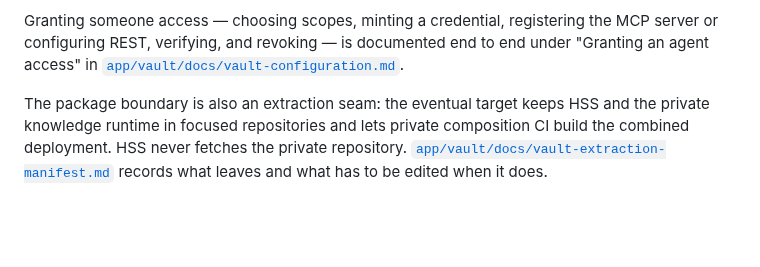
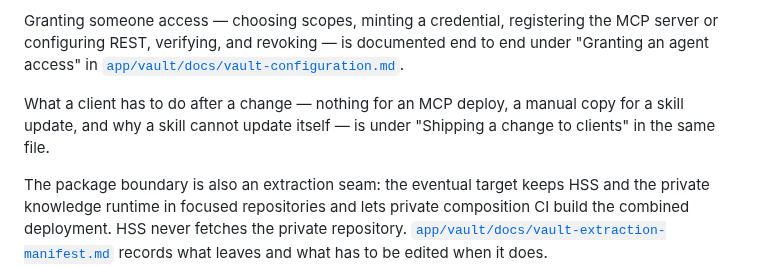
Before and after one commit to EricMay256/HighScoreServer, a Markdown page: README.md, the part around the change. Drawn GitHub-style; blank space fills up the shorter version.

Commit message:
docs: how an MCP change and a skill change reach clients
Adds "Shipping a change to clients" to the vault runbook: the steps for
deploying an MCP surface change, the steps for updating the knowledge-vault
skill, and why a skill cannot update itself.

Separates two problems that were previously conflated. Distribution is
asymmetric -- a deploy reaches every client, a skill edit needs a copy per
machine. Agreement is not: the skill and the MCP surface live in different
repositories with no shared release and no CI check, so either side can be
the one that moved first.

Also records what each guidance channel costs, since server instructions are
unconditional context in every session while a skill body and tool
descriptions are loaded on demand.

Co-Authored-By: Claude Opus 5 <noreply@anthropic.com>

```diff
--- a/README.md
+++ b/README.md
@@ -136,6 +136,10 @@ Granting someone access — choosing scopes, minting a credential, registering t
 configuring REST, verifying, and revoking — is documented end to end under "Granting an agent
 access" in
 [`app/vault/docs/vault-configuration.md`](app/vault/docs/vault-configuration.md).
+
+What a client has to do after a change — nothing for an MCP deploy, a manual copy for a
+skill update, and why a skill cannot update itself — is under "Shipping a change to clients"
+in the same file.
 
 The package boundary is also an extraction seam: the eventual target keeps HSS and the private
 knowledge runtime in focused repositories and lets private composition CI build the combined
```
Also changed, not shown: AGENTS.md (+1 -0 lines), 1 other file.
